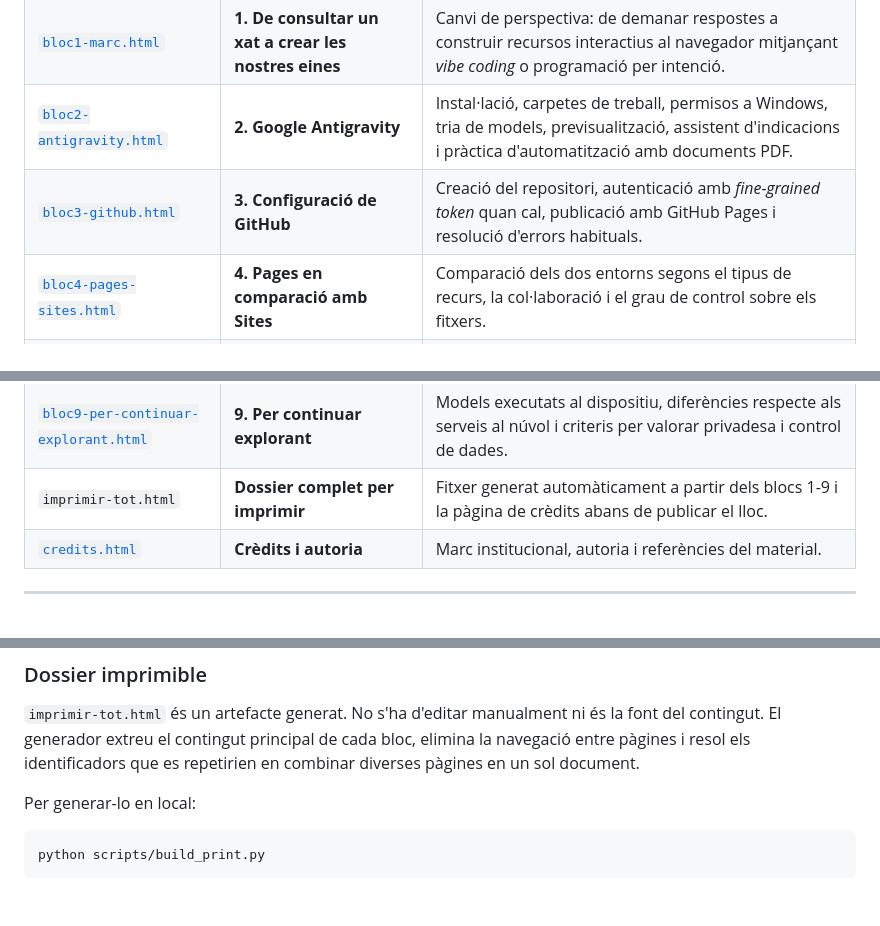
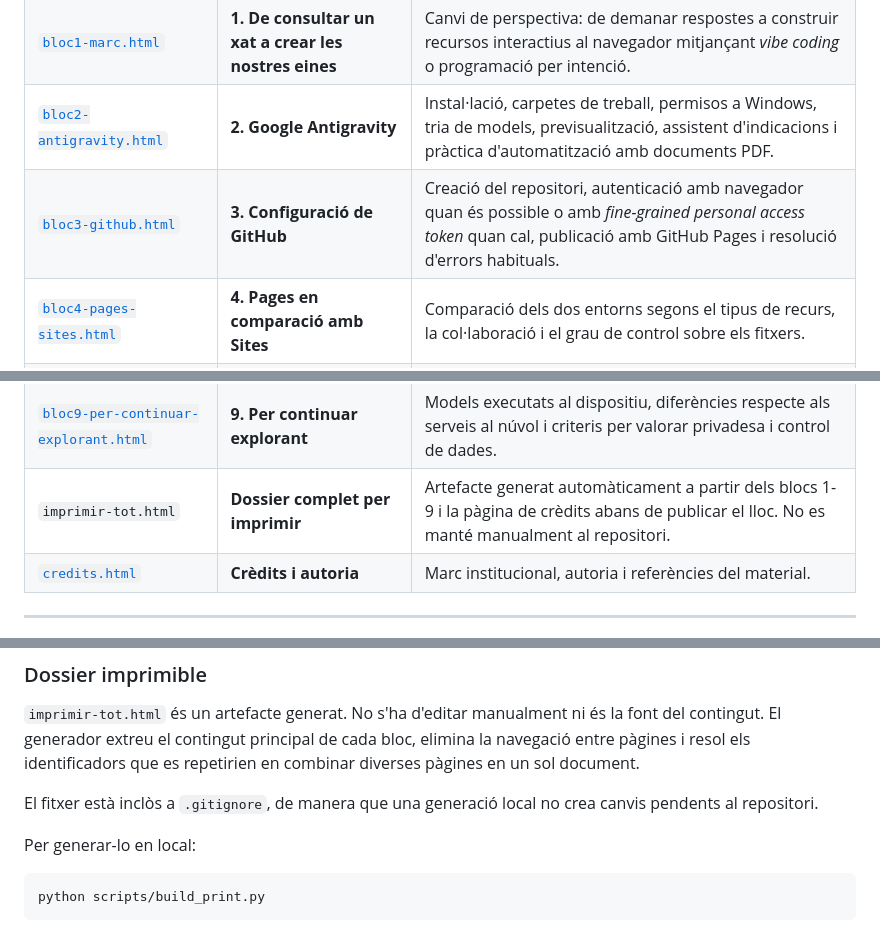
Before and after one commit to miquelangelfuentes/eines-ia-aula, a Markdown page: README.md, 3 parts joined by grey strips. GitHub-like rendering; blank space fills up the shorter version.

````diff
--- a/README.md
+++ b/README.md
@@ -26,14 +26,14 @@ Les respostes es desen únicament al navegador mitjançant `localStorage` i es p
 | [`index.html`](index.html) | **Pàgina d'inici** | Presentació del recurs, qüestionari inicial i accés directe als blocs. |
 | [`bloc1-marc.html`](bloc1-marc.html) | **1. De consultar un xat a crear les nostres eines** | Canvi de perspectiva: de demanar respostes a construir recursos interactius al navegador mitjançant *vibe coding* o programació per intenció. |
 | [`bloc2-antigravity.html`](bloc2-antigravity.html) | **2. Google Antigravity** | Instal·lació, carpetes de treball, permisos a Windows, tria de models, previsualització, assistent d'indicacions i pràctica d'automatització amb documents PDF. |
-| [`bloc3-github.html`](bloc3-github.html) | **3. Configuració de GitHub** | Creació del repositori, autenticació amb *fine-grained token* quan cal, publicació amb GitHub Pages i resolució d'errors habituals. |
+| [`bloc3-github.html`](bloc3-github.html) | **3. Configuració de GitHub** | Creació del repositori, autenticació amb navegador quan és possible o amb *fine-grained personal access token* quan cal, publicació amb GitHub Pages i resolució d'errors habituals. |
 | [`bloc4-pages-sites.html`](bloc4-pages-sites.html) | **4. Pages en comparació amb Sites** | Comparació dels dos entorns segons el tipus de recurs, la col·laboració i el grau de control sobre els fitxers. |
 | [`bloc5-llicencies.html`](bloc5-llicencies.html) | **5. Llicències i codi obert** | Creative Commons per al contingut i llicències de programari aplicables al codi. |
 | [`bloc6-recursos-visuals.html`](bloc6-recursos-visuals.html) | **6. Recursos visuals i citació** | Selecció d'imatges, atribució, patró TASL i criteris per conservar recursos dins del projecte quan la llicència ho permet. |
 | [`bloc7-bones-practiques.html`](bloc7-bones-practiques.html) | **7. Bones pràctiques d'aula** | Supervisió docent, protecció de dades, accessibilitat web, DUA, dependències externes i transparència en l'ús d'IA. |
 | [`bloc8-verificacio.html`](bloc8-verificacio.html) | **8. Llista de verificació** | Checklist interactiva amb memòria local per revisar el recurs abans de compartir-lo. |
 | [`bloc9-per-continuar-explorant.html`](bloc9-per-continuar-explorant.html) | **9. Per continuar explorant** | Models executats al dispositiu, diferències respecte als serveis al núvol i criteris per valorar privadesa i control de dades. |
-| `imprimir-tot.html` | **Dossier complet per imprimir** | Fitxer generat automàticament a partir dels blocs 1-9 i la pàgina de crèdits abans de publicar el lloc. |
+| `imprimir-tot.html` | **Dossier complet per imprimir** | Artefacte generat automàticament a partir dels blocs 1-9 i la pàgina de crèdits abans de publicar el lloc. No es manté manualment al repositori. |
 | [`credits.html`](credits.html) | **Crèdits i autoria** | Marc institucional, autoria i referències del material. |
 
 ---
@@ -81,6 +89,8 @@ Els avisos associats a accions com copiar contingut utilitzen una regió `aria-l
 
 `imprimir-tot.html` és un artefacte generat. No s'ha d'editar manualment ni és la font del contingut. El generador extreu el contingut principal de cada bloc, elimina la navegació entre pàgines i resol els identificadors que es repetirien en combinar diverses pàgines en un sol document.
 
+El fitxer està inclòs a `.gitignore`, de manera que una generació local no crea canvis pendents al repositori.
+
 Per generar-lo en local:
 
 ```bash
````
Also changed, not shown: other parts of README.md (+13 -3 lines).
